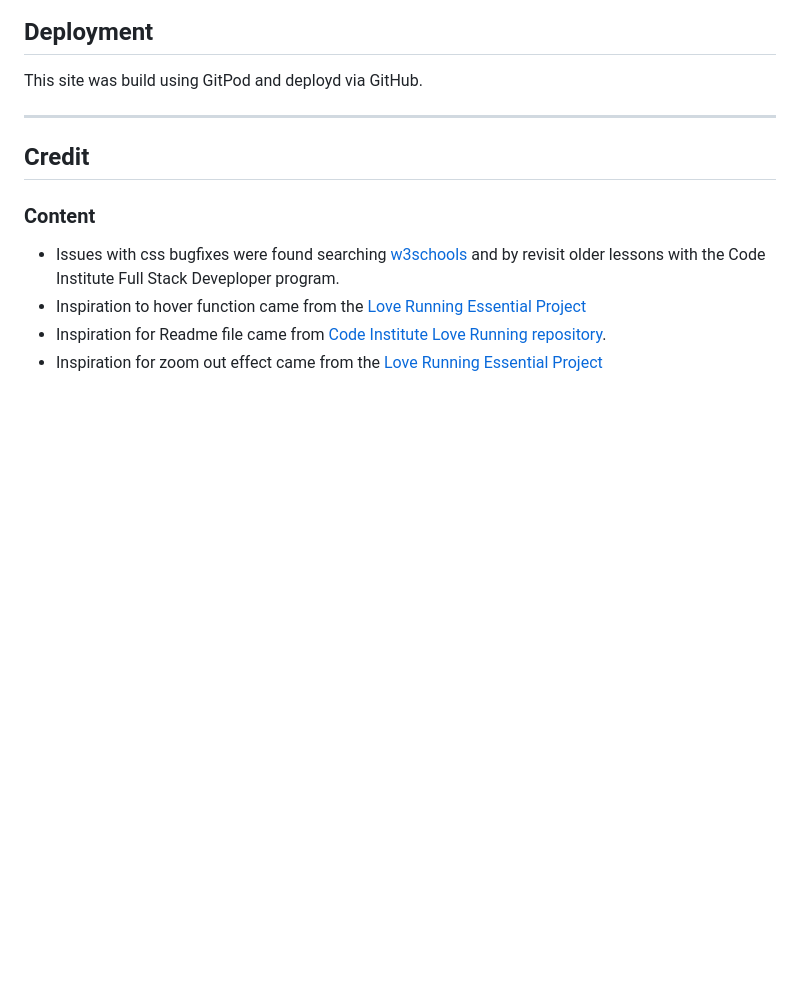
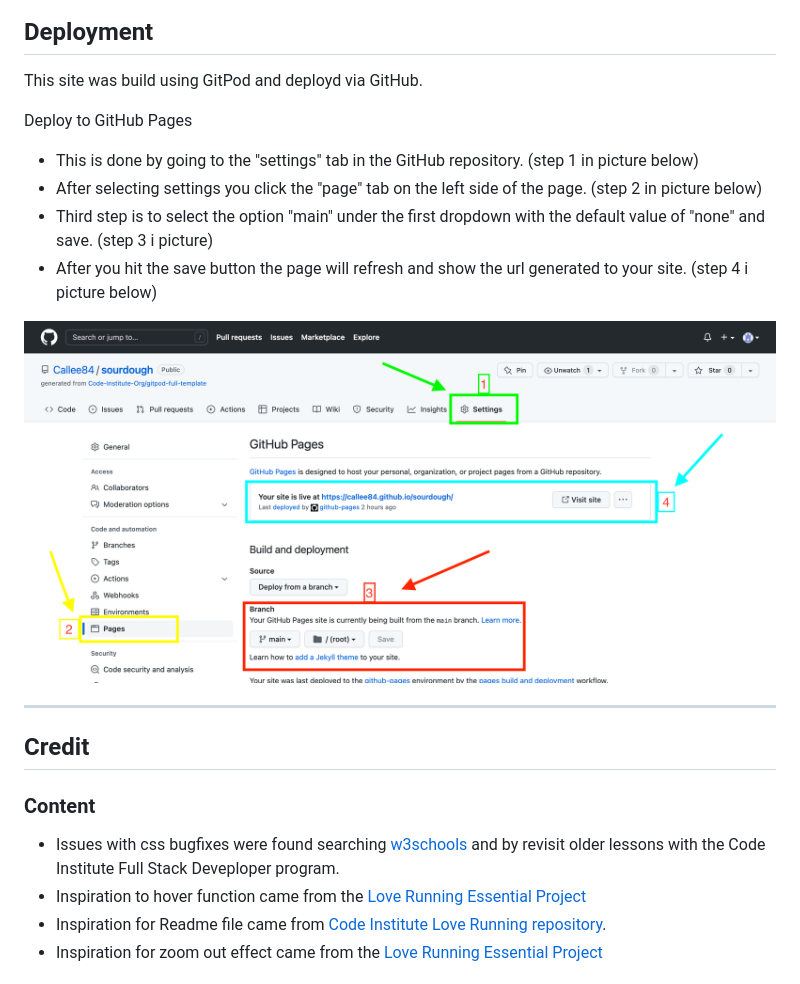
Before and after one commit to Callee84/sourdough, a Markdown page: README.md, the part around the change. Drawn GitHub-style; pictures changed too: assets/images-readme/screen-github.png (added); blank space fills up the shorter version.

Commit message:
add content to readme file

```diff
--- a/README.md
+++ b/README.md
@@ -104,6 +104,16 @@ I've also tested the site using the w3c html checker and jigsaw css tetser with
 ## Deployment
 This site was build using GitPod and deployd via GitHub.
 
+Deploy to GitHub Pages
+* This is done by going to the "settings" tab in the GitHub repository. (step 1 in picture below)
+* After selecting settings you click the "page" tab on the left side of the page. (step 2 in picture below)
+* Third step is to select the option "main" under the first dropdown with the default value of "none" and save. (step 3 i picture)
+* After you hit the save button the page will refresh and show the url generated to your site. (step 4 i picture below)
+
+![Screenshot of deployment of site via Github](/assets/images-readme/screen-github.png)
+
+
+
 ***
 
 ## Credit
```
